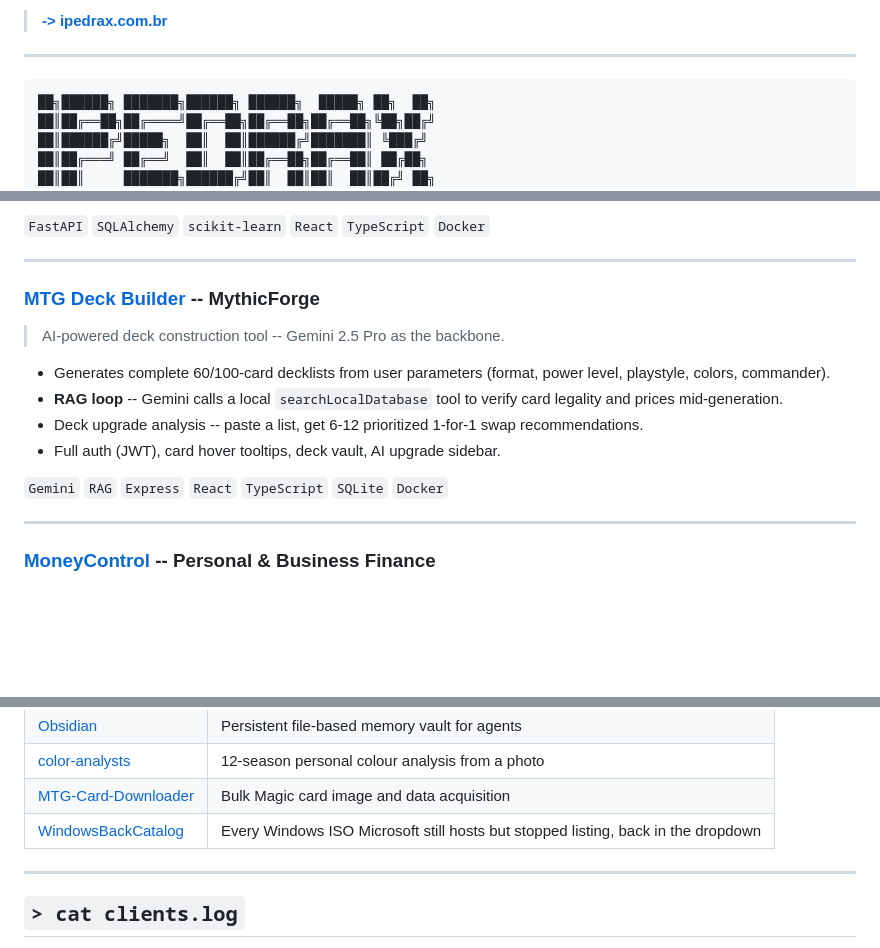
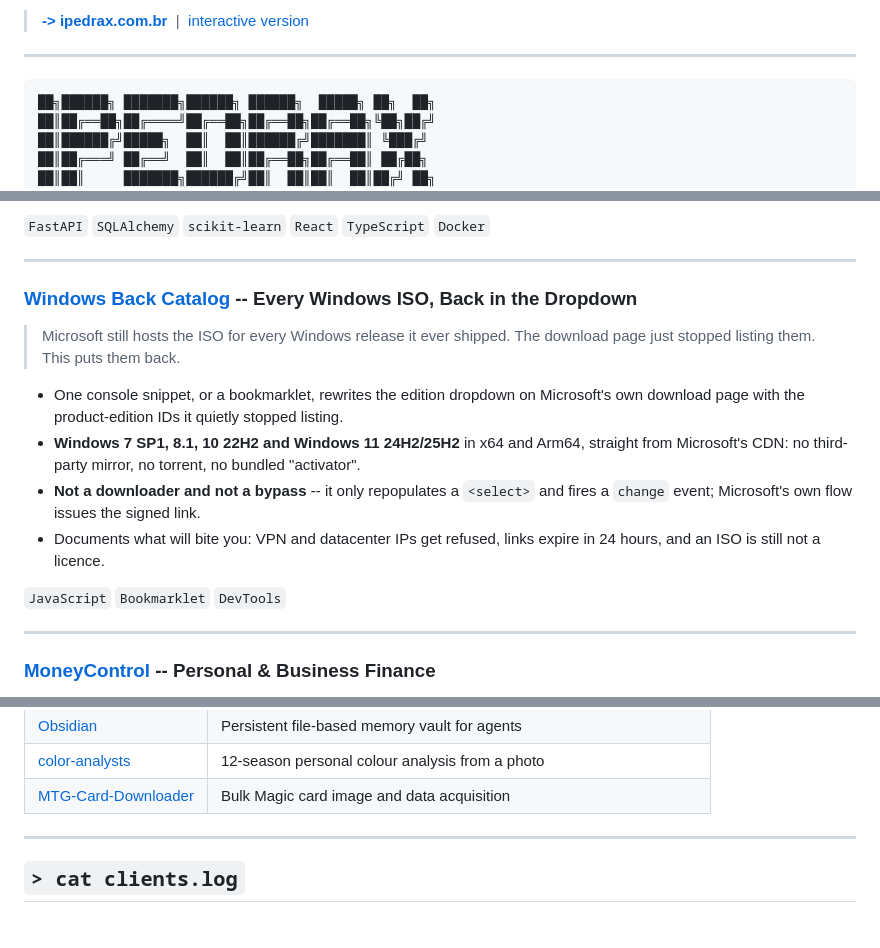
Before and after one commit to IPedrax/IPedrax, a Markdown page: README.md, 3 parts joined by grey strips. GitHub-like rendering; blank space fills up the shorter version.

Commit message:
Move Windows Back Catalog into projects, replacing MythicForge

```diff
--- a/README.md
+++ b/README.md
@@ -1,4 +1,4 @@
-> **[-> ipedrax.com.br](https://ipedrax.com.br)**
+> **[-> ipedrax.com.br](https://ipedrax.com.br)** &nbsp;|&nbsp; [interactive version](https://ipedrax.github.io/IPedrax/)
 
 ---
 
@@ -93,16 +93,16 @@ STATUS : PUBLISHED
 
 ---
 
-### [MTG Deck Builder](https://ipedrax.com.br/decks/) -- MythicForge
+### [Windows Back Catalog](https://github.com/IPedrax/WindowsBackCatalog) -- Every Windows ISO, Back in the Dropdown
 
-> AI-powered deck construction tool -- Gemini 2.5 Pro as the backbone.
+> Microsoft still hosts the ISO for every Windows release it ever shipped. The download page just stopped listing them. This puts them back.
 
-- Generates complete 60/100-card decklists from user parameters (format, power level, playstyle, colors, commander).
-- **RAG loop** -- Gemini calls a local `searchLocalDatabase` tool to verify card legality and prices mid-generation.
-- Deck upgrade analysis -- paste a list, get 6-12 prioritized 1-for-1 swap recommendations.
-- Full auth (JWT), card hover tooltips, deck vault, AI upgrade sidebar.
+- One console snippet, or a bookmarklet, rewrites the edition dropdown on Microsoft's own download page with the product-edition IDs it quietly stopped listing.
+- **Windows 7 SP1, 8.1, 10 22H2 and Windows 11 24H2/25H2** in x64 and Arm64, straight from Microsoft's CDN: no third-party mirror, no torrent, no bundled "activator".
+- **Not a downloader and not a bypass** -- it only repopulates a `<select>` and fires a `change` event; Microsoft's own flow issues the signed link.
+- Documents what will bite you: VPN and datacenter IPs get refused, links expire in 24 hours, and an ISO is still not a licence.
 
-`Gemini` `RAG` `Express` `React` `TypeScript` `SQLite` `Docker`
+`JavaScript` `Bookmarklet` `DevTools`
 
 ---
 
@@ -158,7 +158,6 @@ Claude skills and tooling, all public:
 | [Obsidian](https://github.com/IPedrax/Obsidian) | Persistent file-based memory vault for agents |
 | [color-analysts](https://github.com/IPedrax/color-analysts) | 12-season personal colour analysis from a photo |
 | [MTG-Card-Downloader](https://github.com/IPedrax/MTG-Card-Downloader) | Bulk Magic card image and data acquisition |
-| [WindowsBackCatalog](https://github.com/IPedrax/WindowsBackCatalog) | Every Windows ISO Microsoft still hosts but stopped listing, back in the dropdown |
 
 ---
 
```
